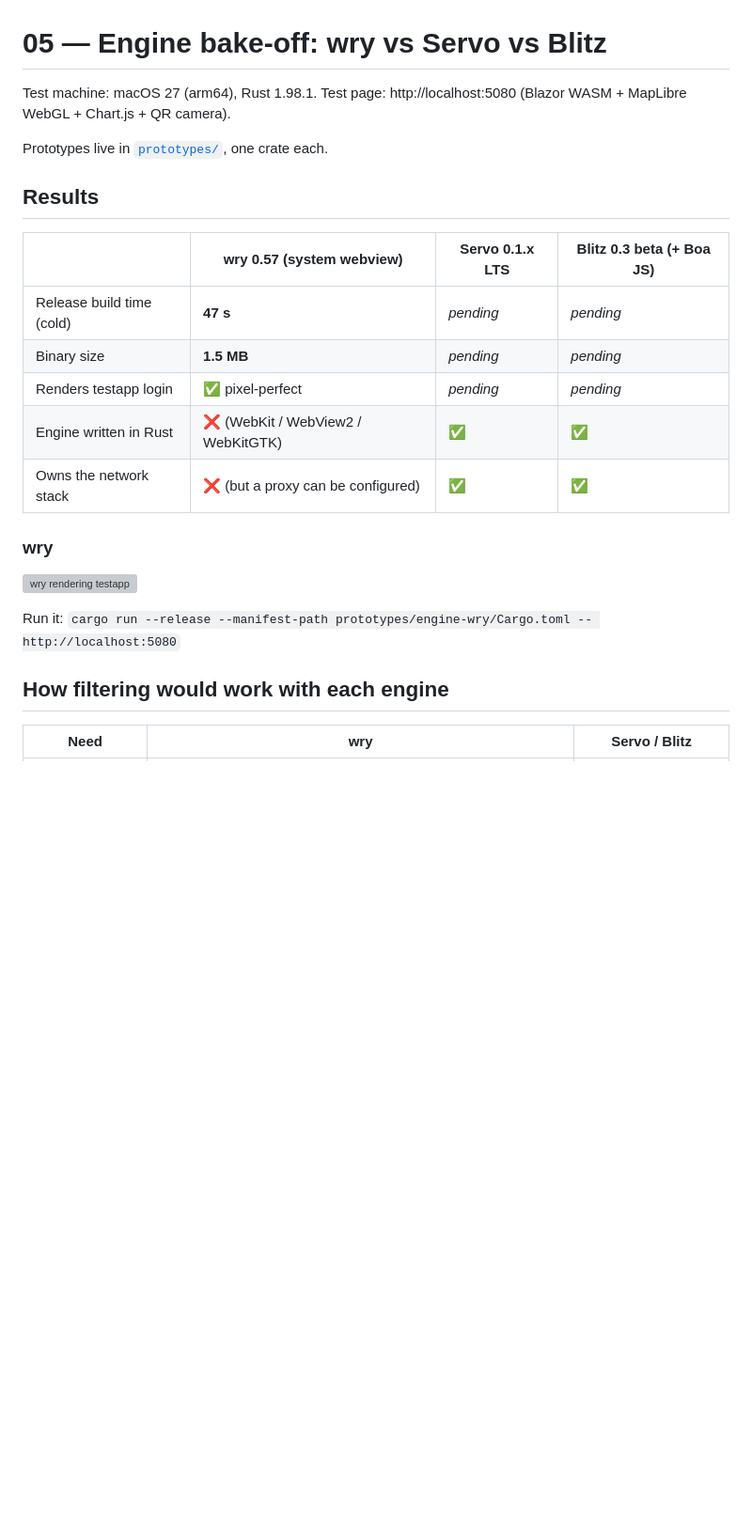
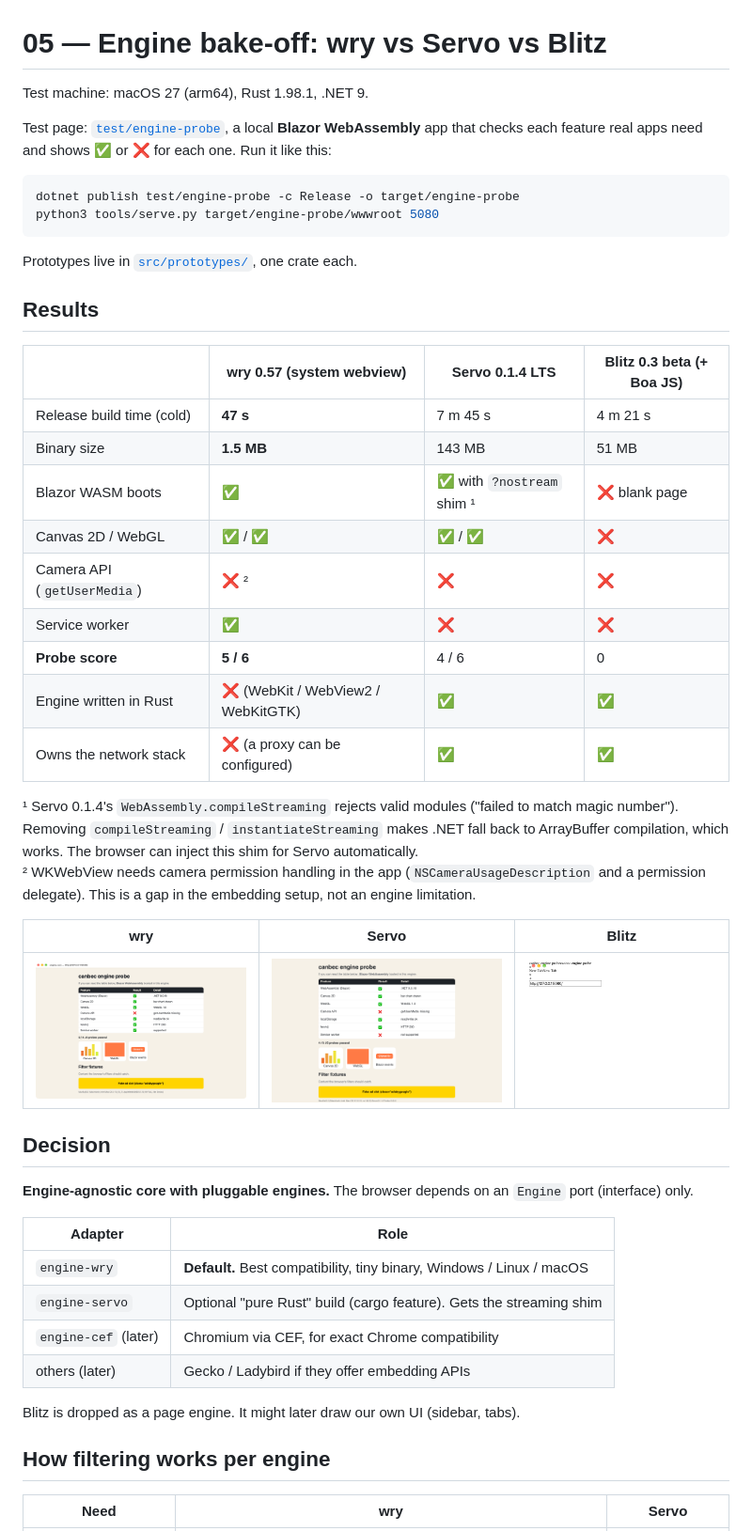
Before and after one commit to Cod3rs-org/canbec, a Markdown page: docs/research/05-engine-bakeoff.md, the part around one of its changes. Shown at 94% size. Rendered like a GitHub page; pictures changed too: docs/img/engine-blitz-probe.png (added), docs/img/engine-servo-probe.png (added), docs/img/engine-wry-probe.png (added); blank space fills up the shorter version; grey boxes are pictures that could not be loaded.

Commit message:
test: local Blazor WASM engine probe; bake-off results (wry 5/6, Servo 4/6 w/ shim, Blitz 0)
Co-Authored-By: Claude Opus 5.5 <noreply@anthropic.com>

````diff
--- a/docs/research/05-engine-bakeoff.md
+++ b/docs/research/05-engine-bakeoff.md
@@ -1,27 +1,56 @@
 # 05 — Engine bake-off: wry vs Servo vs Blitz
 
-Test machine: macOS 27 (arm64), Rust 1.98.1. Test page: http://localhost:5080
-(Blazor WASM + MapLibre WebGL + Chart.js + QR camera).
+Test machine: macOS 27 (arm64), Rust 1.98.1, .NET 9.
 
-Prototypes live in [`prototypes/`](../../prototypes/), one crate each.
+Test page: [`test/engine-probe`](../../test/engine-probe), a local **Blazor WebAssembly** app that
+checks each feature real apps need and shows ✅ or ❌ for each one. Run it like this:
+
+```sh
+dotnet publish test/engine-probe -c Release -o target/engine-probe
+python3 tools/serve.py target/engine-probe/wwwroot 5080
+```
+
+Prototypes live in [`src/prototypes/`](../../src/prototypes/), one crate each.
 
 ## Results
 
-| | wry 0.57 (system webview) | Servo 0.1.x LTS | Blitz 0.3 beta (+ Boa JS) |
+| | wry 0.57 (system webview) | Servo 0.1.4 LTS | Blitz 0.3 beta (+ Boa JS) |
 |---|---|---|---|
-| Release build time (cold) | **47 s** | _pending_ | _pending_ |
-| Binary size | **1.5 MB** | _pending_ | _pending_ |
-| Renders testapp login | ✅ pixel-perfect | _pending_ | _pending_ |
+| Release build time (cold) | **47 s** | 7 m 45 s | 4 m 21 s |
+| Binary size | **1.5 MB** | 143 MB | 51 MB |
+| Blazor WASM boots | ✅ | ✅ with `?nostream` shim ¹ | ❌ blank page |
+| Canvas 2D / WebGL | ✅ / ✅ | ✅ / ✅ | ❌ |
+| Camera API (`getUserMedia`) | ❌ ² | ❌ | ❌ |
+| Service worker | ✅ | ❌ | ❌ |
+| **Probe score** | **5 / 6** | 4 / 6 | 0 |
 | Engine written in Rust | ❌ (WebKit / WebView2 / WebKitGTK) | ✅ | ✅ |
-| Owns the network stack | ❌ (but a proxy can be configured) | ✅ | ✅ |
+| Owns the network stack | ❌ (a proxy can be configured) | ✅ | ✅ |
 
-### wry
+¹ Servo 0.1.4's `WebAssembly.compileStreaming` rejects valid modules ("failed to match magic
+number"). Removing `compileStreaming` / `instantiateStreaming` makes .NET fall back to
+ArrayBuffer compilation, which works. The browser can inject this shim for Servo automatically.
+<br>² WKWebView needs camera permission handling in the app (`NSCameraUsageDescription` and a
+permission delegate). This is a gap in the embedding setup, not an engine limitation.
 
-![wry rendering testapp](../img/engine-wry-testapp.png)
+| wry | Servo | Blitz |
+|:-:|:-:|:-:|
+| ![wry](../img/engine-wry-probe.png) | ![servo](../img/engine-servo-probe.png) | ![blitz](../img/engine-blitz-probe.png) |
 
-Run it: `cargo run --release --manifest-path prototypes/engine-wry/Cargo.toml -- http://localhost:5080`
+## Decision
 
-## How filtering would work with each engine
+**Engine-agnostic core with pluggable engines.** The browser depends on an `Engine` port
+(interface) only.
 
-| Need | wry | Servo / Blitz |
+| Adapter | Role |
+|---|---|
+| `engine-wry` | **Default.** Best compatibility, tiny binary, Windows / Linux / macOS |
+| `engine-servo` | Optional "pure Rust" build (cargo feature). Gets the streaming shim |
+| `engine-cef` (later) | Chromium via CEF, for exact Chrome compatibility |
+| others (later) | Gecko / Ladybird if they offer embedding APIs |
+
+Blitz is dropped as a page engine. It might later draw our own UI (sidebar, tabs).
+
+## How filtering works per engine
+
+| Need | wry | Servo |
 |---|---|---|
````
Also changed, not shown: other parts of docs/research/05-engine-bakeoff.md (+8 -8 lines), 16 other files.
